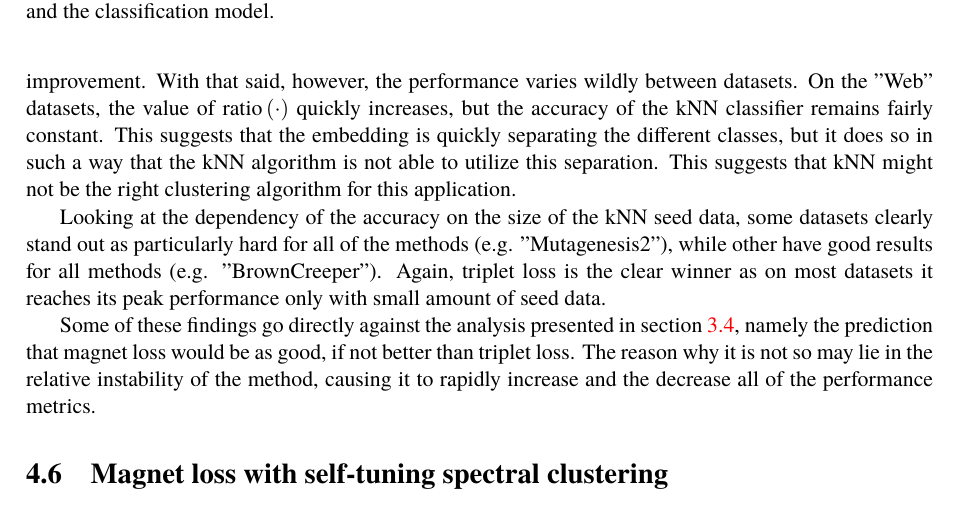
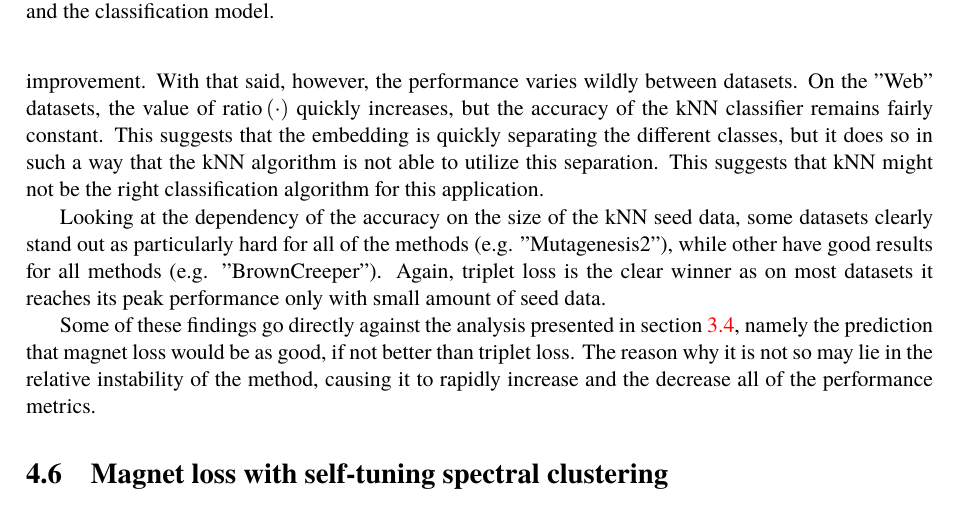
Before and after one commit to marekdedic/DP-text, a LaTeX thesis (DP.tex, which reads toy-dataset.tex): part of page 31 of 44, cut so that both start at the same text. Compiled offline with XeLaTeX.

Commit message:
Typo fix

```diff
--- a/toy-dataset.tex
+++ b/toy-dataset.tex
@@ -160,7 +160,7 @@ Figure \ref{fig:magnet-toy-ratio} shows the value of \( \mathrm{ratio} \left( \c
   \caption{The accuracy of a kNN classifier built on the final embedding for magnet loss as a function of the number of samples used to seed it. Average of three runs.}\label{fig:magnet-toy-kNN}
 \end{figure}
 
-As can be seen from the figures, triplet loss is the clear winner among these 3 approaches as it is the only one which improves the metrics over the learning period. The other two methods show no clear improvement. With that said, however, the performance varies wildly between datasets. On the "Web" datasets, the value of \( \mathrm{ratio} \left( \cdot \right) \) quickly increases, but the accuracy of the kNN classifier remains fairly constant. This suggests that the embedding is quickly separating the different classes, but it does so in such a way that the kNN algorithm is not able to utilize this separation. This suggests that kNN might not be the right clustering algorithm for this application.
+As can be seen from the figures, triplet loss is the clear winner among these 3 approaches as it is the only one which improves the metrics over the learning period. The other two methods show no clear improvement. With that said, however, the performance varies wildly between datasets. On the "Web" datasets, the value of \( \mathrm{ratio} \left( \cdot \right) \) quickly increases, but the accuracy of the kNN classifier remains fairly constant. This suggests that the embedding is quickly separating the different classes, but it does so in such a way that the kNN algorithm is not able to utilize this separation. This suggests that kNN might not be the right classification algorithm for this application.
 
 Looking at the dependency of the accuracy on the size of the kNN seed data, some datasets clearly stand out as particularly hard for all of the methods (e.g. "Mutagenesis2"), while other have good results for all methods (e.g. "BrownCreeper"). Again, triplet loss is the clear winner as on most datasets it reaches its peak performance only with small amount of seed data.
 
```
